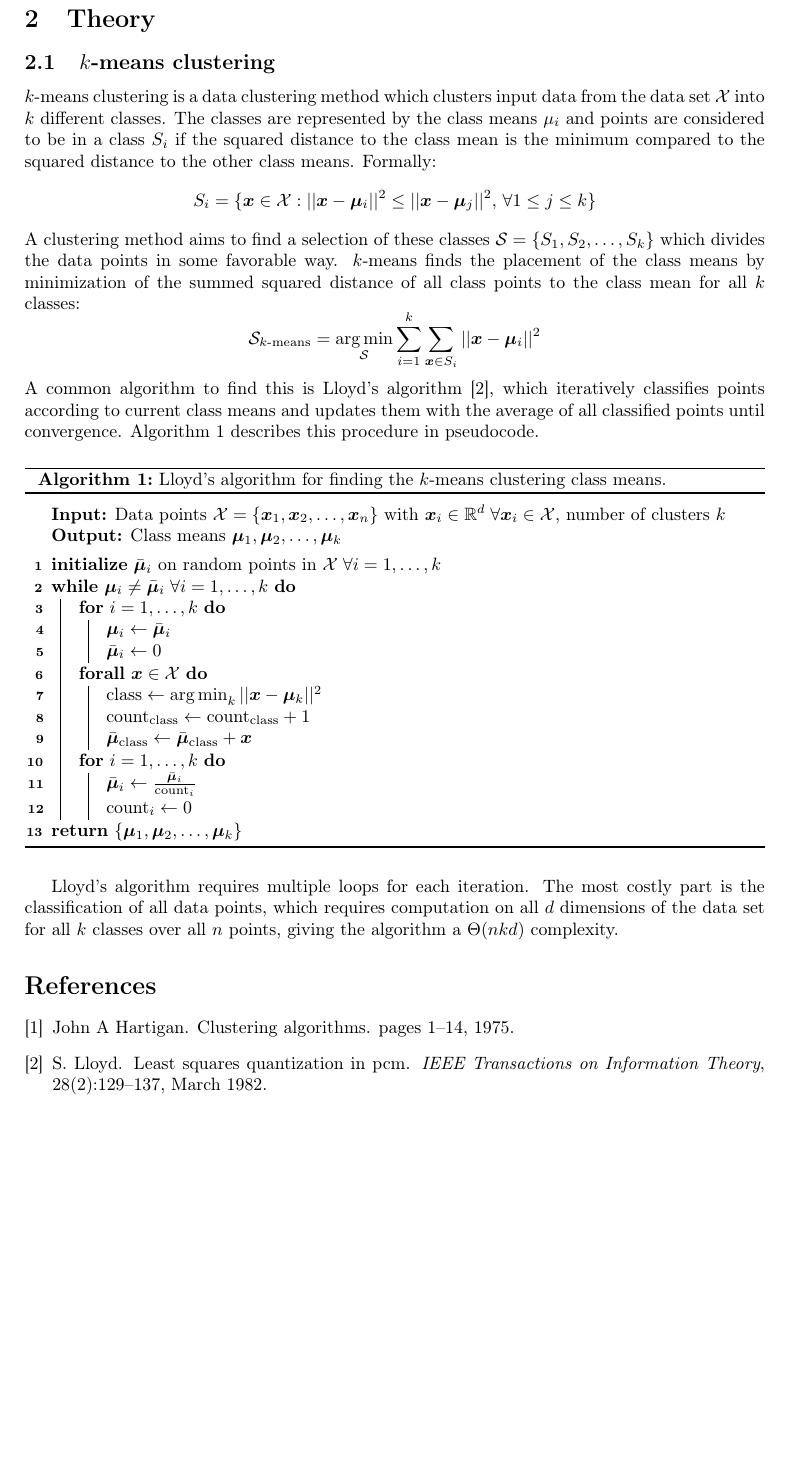
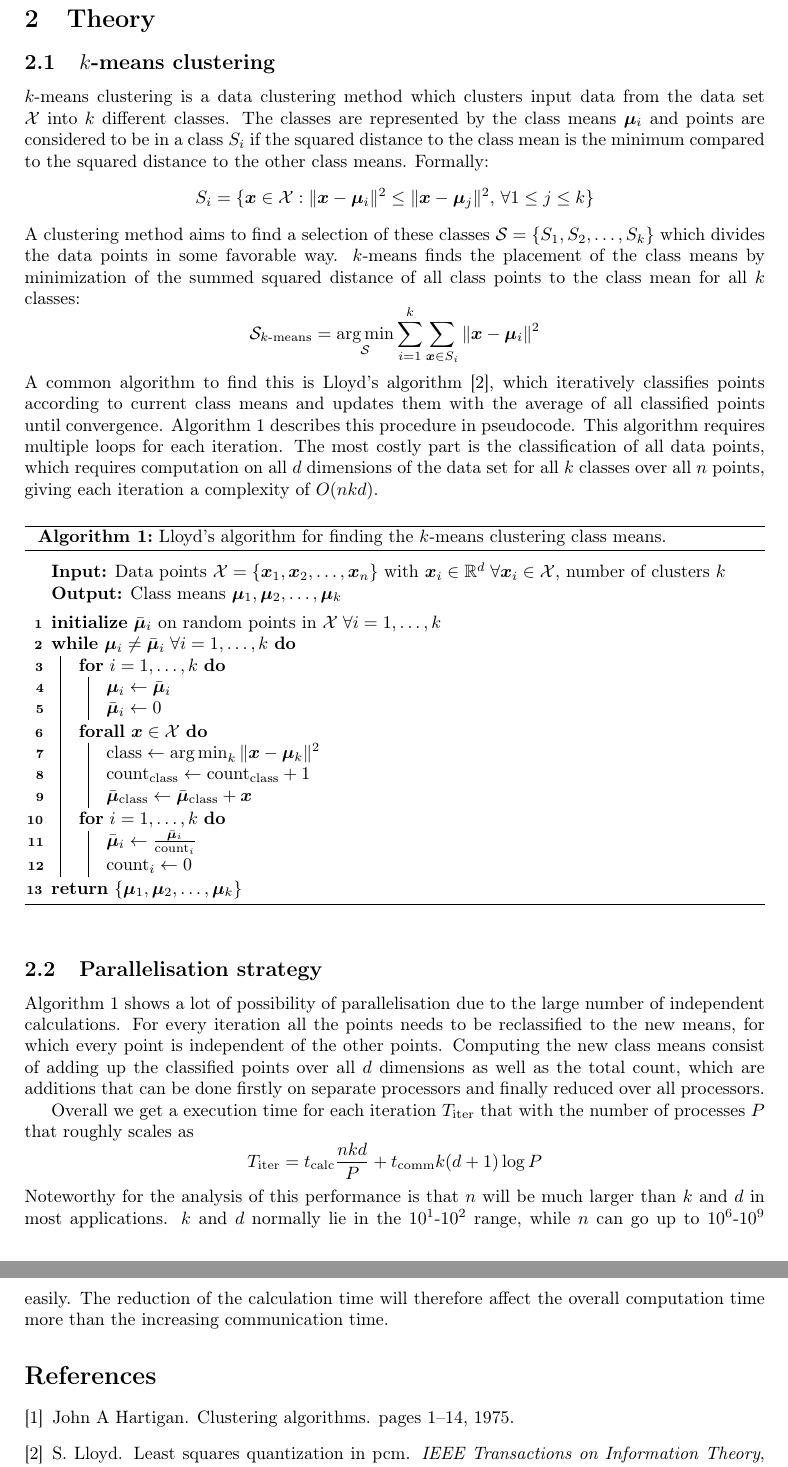
Before and after one commit to lbjarre/parallel-kmeans, a LaTeX paper (doc/src/report.tex, which reads doc/src/theory.tex): part of page 2 of 2 before the commit and two parts of pages 2 and 3 of 3 after it, the two joined at a grey line, cut so that both start at the same text, the shorter picture padded with empty space. Compiled offline with pdfLaTeX.

Commit message:
Wrote more on theory

```diff
--- a/doc/src/theory.tex
+++ b/doc/src/theory.tex
@@ -1,15 +1,16 @@
 %% Theory section
 
 \subsection{$k$-means clustering}
+
 $k$-means clustering is a data clustering method
 which clusters input data from the data set $\mathcal{X}$ into $k$ different classes.
-The classes are represented by the class means $\mu_i$ and points are considered to be in a class $S_i$
+The classes are represented by the class means $\bm{\mu}_i$ and points are considered to be in a class $S_i$
 if the squared distance to the class mean is the minimum
 compared to the squared distance to the other class means.
 Formally:
 \[
       S_i = \{ \bm{x} \in \mathcal{X}
-   :  ||\bm{x} - \bm{\mu}_i||^2 \leq ||\bm{x} - \bm{\mu}_j||^2
+   :  \|\bm{x} - \bm{\mu}_i\|^2 \leq \|\bm{x} - \bm{\mu}_j\|^2
   ,\, \forall 1 \leq j \leq k \}
 \]
 A clustering method aims to find a selection of these classes
@@ -19,12 +20,17 @@ $k$-means finds the placement of the class means
 by minimization of the summed squared distance of all class points to the class mean for all $k$ classes:
 \[
   \mathcal{S}_{k\text{-means}}
-  = \argmin_\mathcal{S} \sum_{i=1}^k \sum_{\bm{x} \in S_i} ||\bm{x} - \bm{\mu}_i||^2
+  = \argmin_\mathcal{S} \sum_{i=1}^k \sum_{\bm{x} \in S_i} \|\bm{x} - \bm{\mu}_i\|^2
 \]
 A common algorithm to find this is Lloyd's algorithm \cite{lloyd},
 which iteratively classifies points according to current class means
 and updates them with the average of all classified points until convergence.
 \Cref{alg:lloyds} describes this procedure in pseudocode.
+This algorithm requires multiple loops for each iteration.
+The most costly part is the classification of all data points,
+which requires computation on all $d$ dimensions of the data set
+for all $k$ classes over all $n$ points,
+giving each iteration a complexity of $O(nkd)$.
 
 \begin{algorithm}[!ht]
 
@@ -51,7 +57,7 @@ and updates them with the average of all classified points until convergence.
 
     \ForAll{$\bm{x} \in \mathcal{X}$}{
 
-      $\cls \gets \argmin_k ||\bm{x} - \bm{\mu}_k||^2$ \;
+      $\cls \gets \argmin_k \|\bm{x} - \bm{\mu}_k\|^2$ \;
       $\cnt_\cls \gets \cnt_\cls + 1$ \;
       $\bar{\bm{\mu}}_\cls \gets \bar{\bm{\mu}}_\cls + \bm{x}$ \;
 
@@ -71,8 +77,28 @@ and updates them with the average of all classified points until convergence.
 
 \end{algorithm}
 
-Lloyd's algorithm requires multiple loops for each iteration.
-The most costly part is the classification of all data points,
-which requires computation on all $d$ dimensions of the data set
-for all $k$ classes over all $n$ points,
-giving the algorithm a $\Theta(nkd)$ complexity.
+\subsection{Parallelisation strategy}
+
+\newcommand{\Titer}{T_{\text{iter}}}
+\newcommand{\tcalc}{t_{\text{calc}}}
+\newcommand{\tcomm}{t_{\text{comm}}}
+
+\Cref{alg:lloyds} shows a lot of possibility of parallelisation
+due to the large number of independent calculations.
+For every iteration all the points needs to be reclassified to the new means,
+for which every point is independent of the other points.
+Computing the new class means consist of adding up the classified points over all $d$ dimensions
+as well as the total count,
+which are additions that can be done firstly on separate processors and finally reduced over all processors.
+
+Overall we get a execution time for each iteration $\Titer$ that with the number of processes $P$
+that roughly scales as
+\[
+  \Titer = \tcalc\frac{nkd}{P} + \tcomm k(d + 1)\log P
+\]
+Noteworthy for the analysis of this performance is that $n$ will be much larger than $k$ and $d$
+in most applications.
+$k$ and $d$ normally lie in the $10^1$-$10^2$ range,
+while $n$ can go up to $10^6$-$10^9$ easily.
+The reduction of the calculation time will therefore affect the overall computation time
+more than the increasing communication time.
```
Also changed, not shown: doc/report.pdf, doc/src/theory.tex (2 more changed lines).
